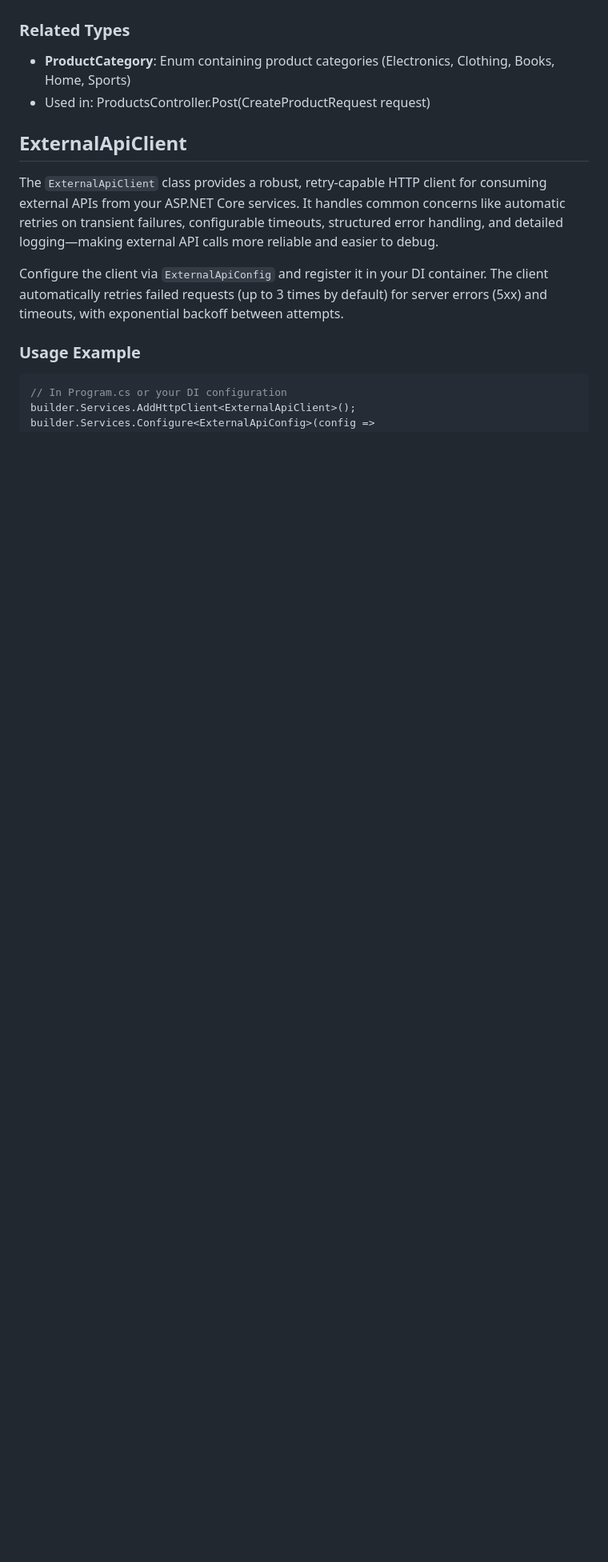
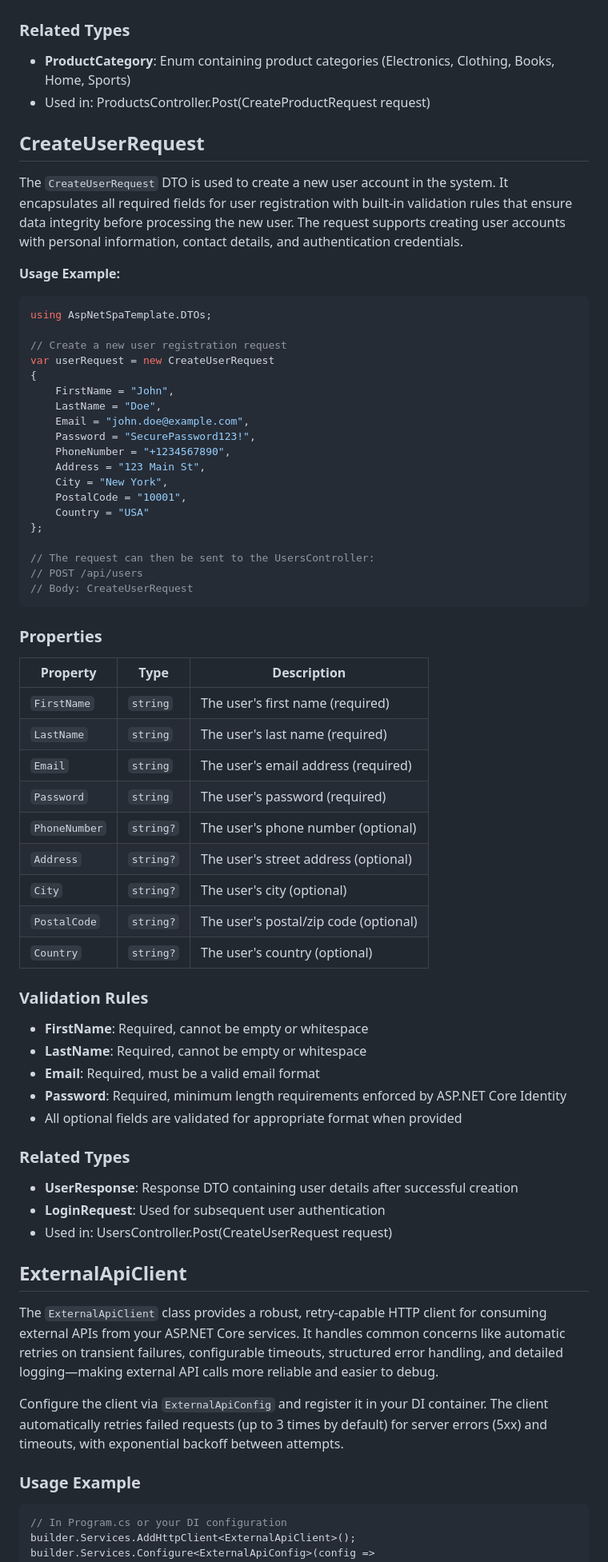
Before and after one commit to Sarmkadan/aspnet-spa-template, a Markdown page: README.md, the part around the change. Shown at 80% size. Drawn GitHub-style; blank space fills up the shorter version.

Commit message:
docs: fix

````diff
--- a/README.md
+++ b/README.md
@@ -1656,6 +1656,62 @@ var createRequest = new CreateProductRequest
 - **ProductCategory**: Enum containing product categories (Electronics, Clothing, Books, Home, Sports)
 - Used in: ProductsController.Post(CreateProductRequest request)
 
+## CreateUserRequest
+
+The `CreateUserRequest` DTO is used to create a new user account in the system. It encapsulates all required fields for user registration with built-in validation rules that ensure data integrity before processing the new user. The request supports creating user accounts with personal information, contact details, and authentication credentials.
+
+**Usage Example:**
+
+```csharp
+using AspNetSpaTemplate.DTOs;
+
+// Create a new user registration request
+var userRequest = new CreateUserRequest
+{
+    FirstName = "John",
+    LastName = "Doe",
+    Email = "john.doe@example.com",
+    Password = "SecurePassword123!",
+    PhoneNumber = "+1234567890",
+    Address = "123 Main St",
+    City = "New York",
+    PostalCode = "10001",
+    Country = "USA"
+};
+
+// The request can then be sent to the UsersController:
+// POST /api/users
+// Body: CreateUserRequest
+```
+
+### Properties
+
+| Property | Type | Description |
+|----------|------|-------------|
+| `FirstName` | `string` | The user's first name (required) |
+| `LastName` | `string` | The user's last name (required) |
+| `Email` | `string` | The user's email address (required) |
+| `Password` | `string` | The user's password (required) |
+| `PhoneNumber` | `string?` | The user's phone number (optional) |
+| `Address` | `string?` | The user's street address (optional) |
+| `City` | `string?` | The user's city (optional) |
+| `PostalCode` | `string?` | The user's postal/zip code (optional) |
+| `Country` | `string?` | The user's country (optional) |
+
+### Validation Rules
+
+- **FirstName**: Required, cannot be empty or whitespace
+- **LastName**: Required, cannot be empty or whitespace
+- **Email**: Required, must be a valid email format
+- **Password**: Required, minimum length requirements enforced by ASP.NET Core Identity
+- All optional fields are validated for appropriate format when provided
+
+### Related Types
+
+- **UserResponse**: Response DTO containing user details after successful creation
+- **LoginRequest**: Used for subsequent user authentication
+- Used in: UsersController.Post(CreateUserRequest request)
+
 ## ExternalApiClient
 
 The `ExternalApiClient` class provides a robust, retry-capable HTTP client for consuming external APIs from your ASP.NET Core services. It handles common concerns like automatic retries on transient failures, configurable timeouts, structured error handling, and detailed logging—making external API calls more reliable and easier to debug.
````
